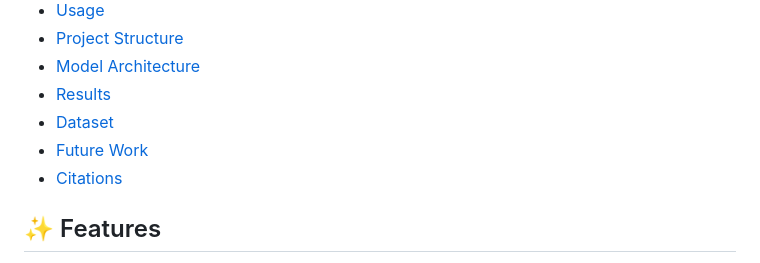
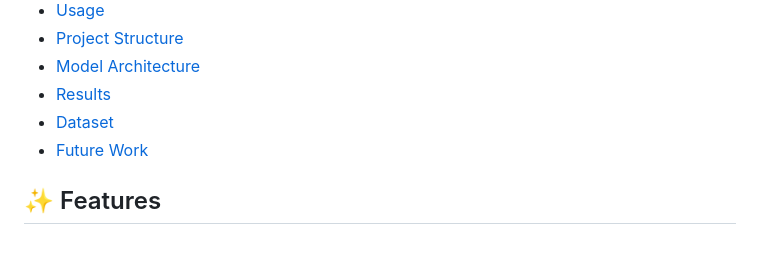
Before and after one commit to vmgriest/SpoiledOrNot, a Markdown page: README.md, the part around the change. Rendered like a GitHub page.

```diff
--- a/README.md
+++ b/README.md
@@ -18,7 +18,6 @@ Demo: https://youtu.be/sikMSuCsDZ8
 - [Results](#results)
 - [Dataset](#dataset)
 - [Future Work](#future-work)
-- [Citations](#citations)
 
 ## ✨ Features
 
```
